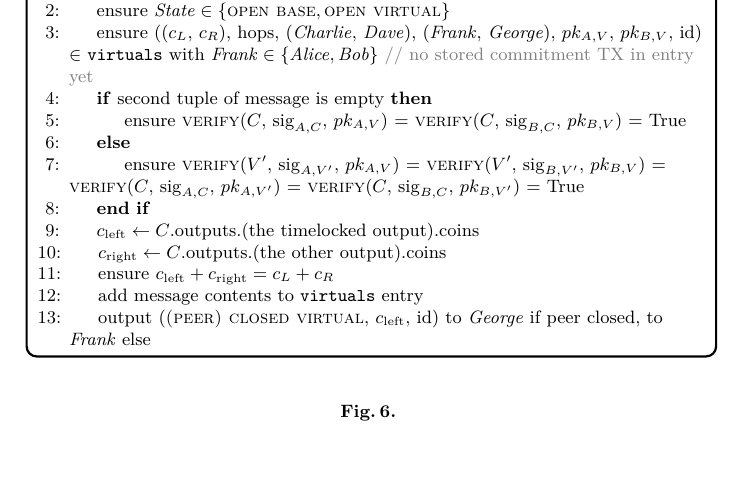
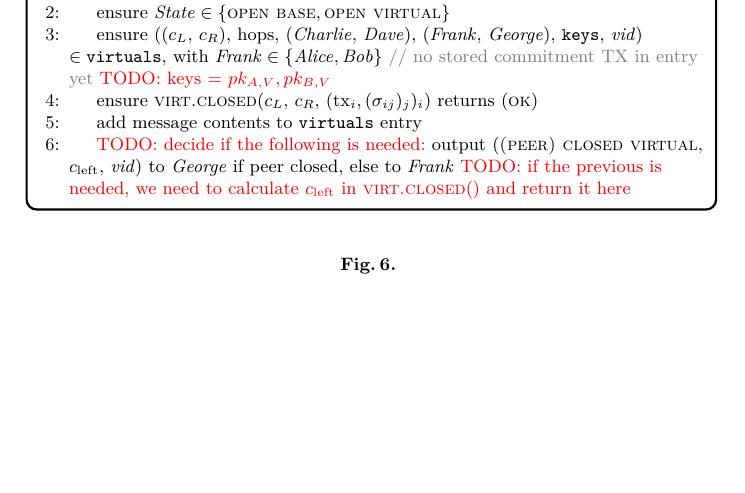
Before and after one commit to OrfeasLitos/virtual-payment-channels, a LaTeX paper (src/virtual-channels.tex, which reads src/functionality.tex): part of page 6 of 13, cut so that both start at the same text. Compiled offline with pdfLaTeX; a LaTeX package or settings file that is missing is left out.

Commit message:
Fix "(peer) closed virtual" in F and "virt"

```diff
--- a/src/functionality.tex
+++ b/src/functionality.tex
@@ -100,35 +100,25 @@ with all hops of all existing virtuals, we should definitely find another way)}
 \end{figure}
 
 \begin{figure}[H]
-  \begin{systembox}{$\mathcal{F}_{\mathrm{Chan}}$ -- close Pt. 2}
+  \begin{systembox}{$\mathcal{F}_{\mathrm{Chan}}$ -- nested virtual closing}
     \begin{algorithmic}[1]
-      \State On (\textsc{(peer) closed virtual}, $(V', \mathrm{sig}_{A, V'},
-      \mathrm{sig}_{B, V'})$, $(C, \mathrm{sig}_{A, C}, \mathrm{sig}_{B, C})$)
-      by \charlie:
+      \State On (\textsc{(peer) closed virtual}, $(\mathrm{tx}_i,
+      (\sigma_{ij})_j)_i$) by \charlie:
       \Indent
         \State ensure $\mathit{State} \in \{\textsc{open base}, \textsc{open
         virtual}\}$
         \State ensure (($c_L$, $c_R$), hops, (\charlie, \dave), (\frank,
-        \george), $pk_{A, V}$, $pk_{B, V}$, id) $\in$ \texttt{virtuals}
-        with $\frank \in \{\alice, \bob\}$ \Comment{no stored commitment TX in
-        entry yet}
-        \If{second tuple of message is empty}
-          \State ensure \textsc{verify}($C$, $\mathrm{sig}_{A, C}$, $pk_{A, V}$)
-          = \textsc{verify}($C$, $\mathrm{sig}_{B, C}$, $pk_{B, V}$) = True
-        \Else
-          \State ensure \textsc{verify}($V'$, $\mathrm{sig}_{A, V'}$, $pk_{A,
-          V}$) = \textsc{verify}($V'$, $\mathrm{sig}_{B, V'}$, $pk_{B, V}$) =
-          \textsc{verify}($C$, $\mathrm{sig}_{A, C}$, $pk_{A, V'}$) =
-          \textsc{verify}($C$, $\mathrm{sig}_{B, C}$, $pk_{B, V'}$) = True
-        \EndIf
-        \State $c_{\mathrm{left}} \gets C\text{.outputs.(the timelocked
-        output).coins}$
-        \State $c_{\mathrm{right}} \gets C\text{.outputs.(the other
-        output).coins}$
-        \State ensure $c_{\mathrm{left}} + c_{\mathrm{right}} = c_L + c_R$
+        \george), \texttt{keys}, \textit{vid}) $\in \texttt{virtuals}$,
+        with $\frank \in \{\alice, \bob\}$ \Comment{no stored
+        commitment TX in entry yet} \TODO{keys = $pk_{A, V}, pk_{B, V}$}
+        \State ensure \textsc{virt.closed}($c_L$, $c_R$, $(\mathrm{tx}_i,
+        (\sigma_{ij})_j)_i$) returns (\textsc{ok})
         \State add message contents to \texttt{virtuals} entry
-        \State output (\textsc{(peer) closed virtual}, $c_{\mathrm{left}}$, id) to
-        \george if peer closed, to \frank else
+        \State \TODO{decide if the following is needed:} output (\textsc{(peer)
+        closed virtual}, $c_{\mathrm{left}}$, \textit{vid}) to \george if peer
+        closed, else to \frank \TODO{if the previous is needed, we need to
+        calculate $c_\mathrm{left}$ in \textsc{virt.closed}() and return it
+        here}
       \EndIndent
     \end{algorithmic}
   \end{systembox}
```
Also changed, not shown: src/virtual-layer.tex (+12 -0 lines).
